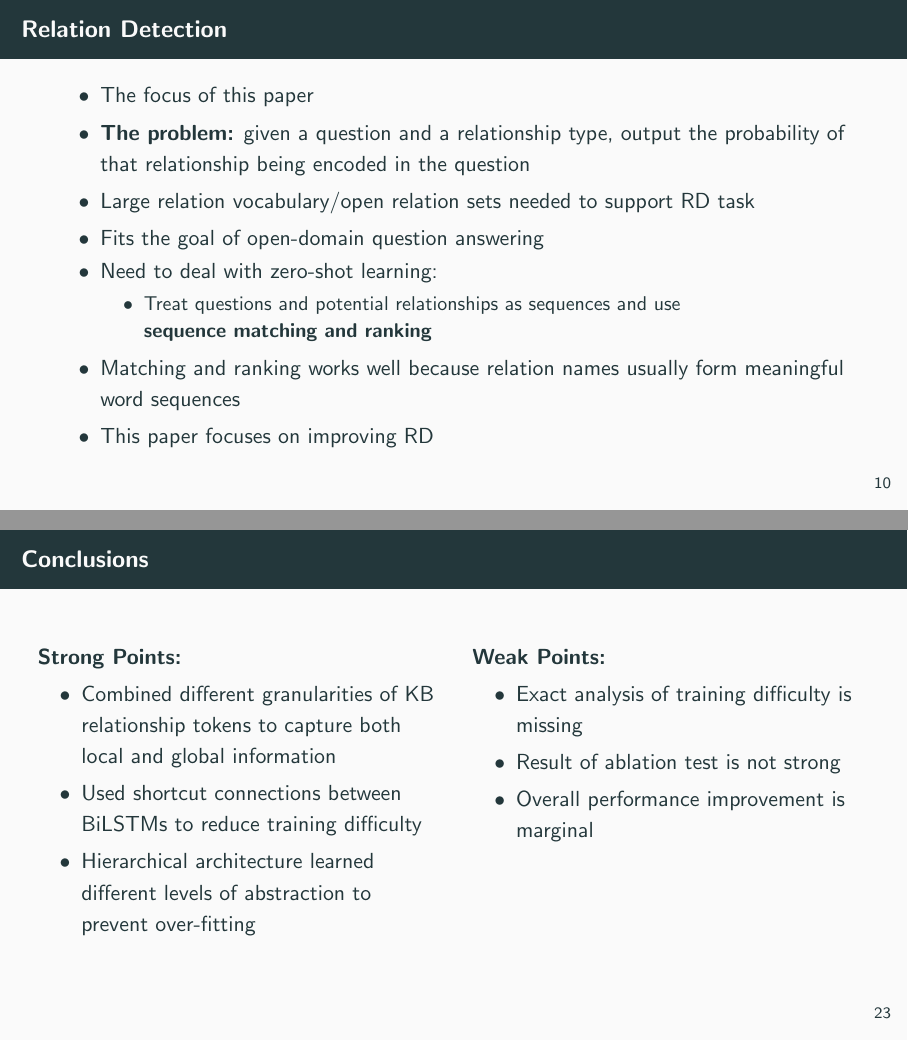
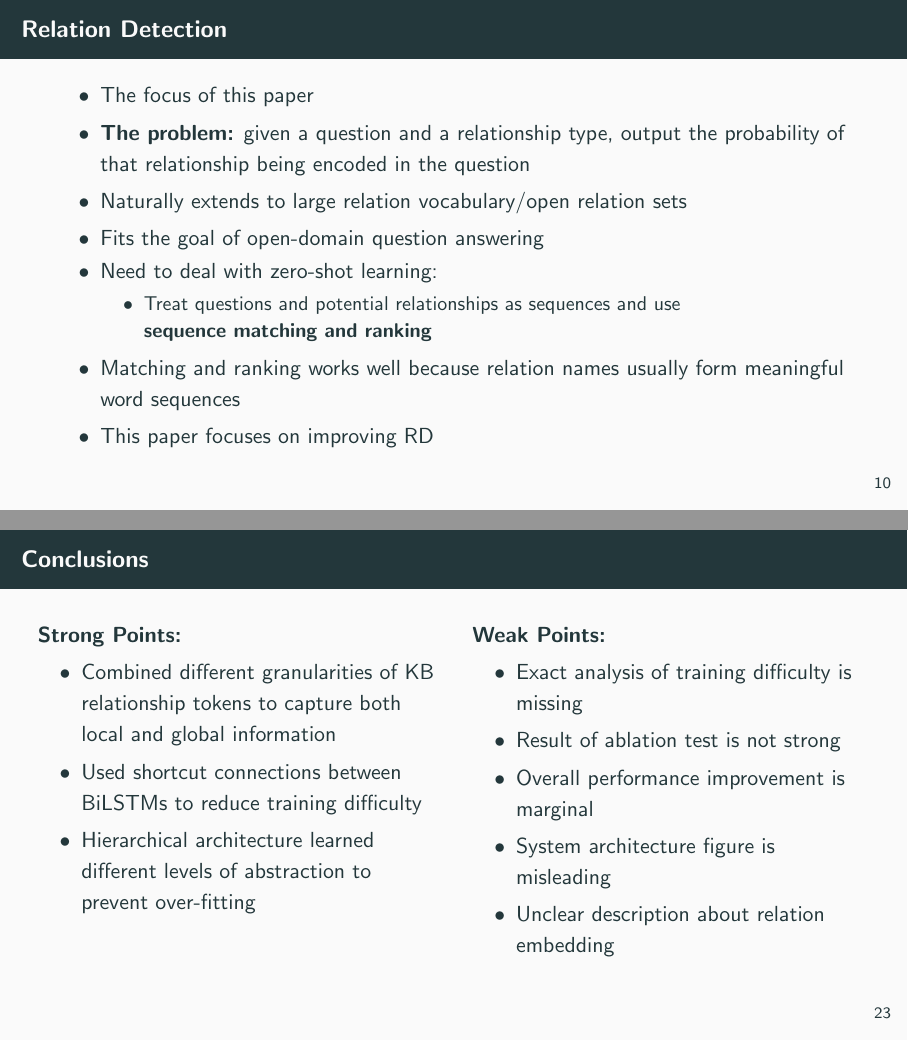
Before and after one commit to jixinfeng/EEL6935-Course-Project, LaTeX slides (paper_presentation/KBQA_slide.tex): pages 16 and 32 of 33, joined at a grey line. Compiled offline with pdfLaTeX.

Commit message:
minor fix of wording and add two weak points

```diff
--- a/paper_presentation/KBQA_slide.tex
+++ b/paper_presentation/KBQA_slide.tex
@@ -199,7 +199,7 @@ Department of \\
     \begin{itemize}
        \item The focus of this paper
        \item \textbf{The problem:} given a question and a relationship type, output the probability of that relationship being encoded in the question
-        \item Large relation vocabulary/open relation sets needed to support RD task
+        \item Naturally extends to large relation vocabulary/open relation sets
         \item Fits the goal of open-domain question answering
         \item Need to deal with zero-shot learning:
         \begin{itemize}
@@ -407,6 +407,8 @@ Department of \\
         \item Exact analysis of training difficulty is missing
         \item Result of ablation test is not strong
         \item Overall performance improvement is marginal
+        \item System architecture figure is misleading
+        \item Unclear description about relation embedding
     \end{itemize}
     \end{column}
     \end{columns}
```
Also changed, not shown: paper_presentation/KBQA_slide.pdf, paper_presentation/KBQA_slide.tex (4 more changed lines).
